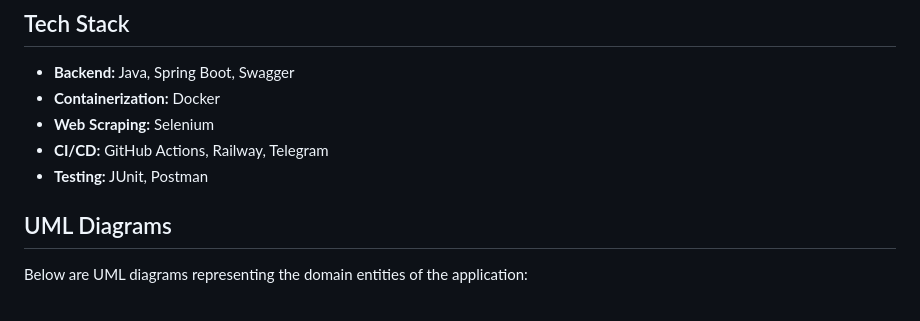
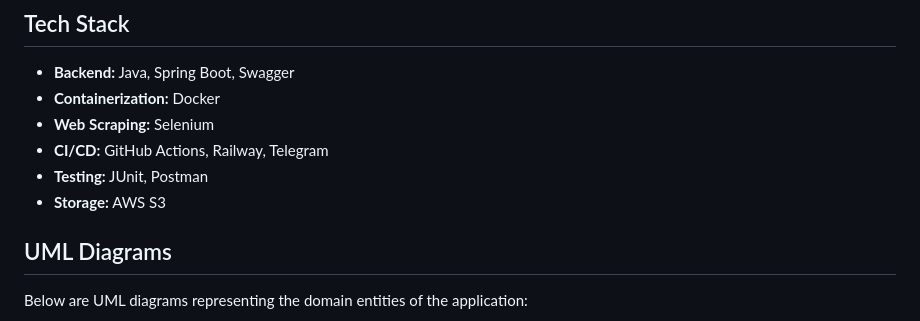
Before and after one commit to BrunoMNDantas/FlashscoreAPI, a Markdown page: README.md, the part around the change. GitHub-like rendering.

Commit message:
README updated with reference to S3

```diff
--- a/README.md
+++ b/README.md
@@ -50,6 +50,7 @@ Currently, the Flashscore API supports scraping data for the following sports:
 - **Web Scraping:** Selenium
 - **CI/CD:** GitHub Actions, Railway, Telegram
 - **Testing:** JUnit, Postman
+- **Storage:** AWS S3
 
 ## UML Diagrams
 
```
